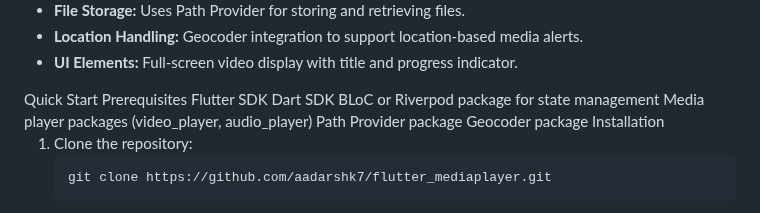
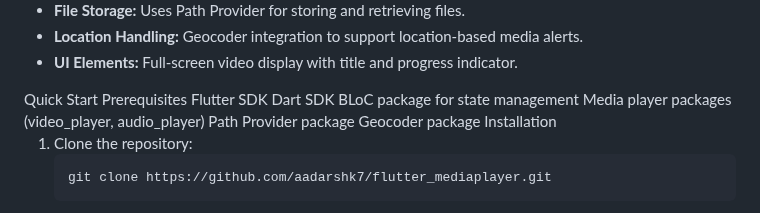
Before and after one commit to aadarshk7/flutter_mediaplayer, a Markdown page: README.md, the part around the change. GitHub-like rendering.

```diff
--- a/README.md
+++ b/README.md
@@ -6,7 +6,7 @@ Quick Start
 Prerequisites
 Flutter SDK
 Dart SDK
-BLoC or Riverpod package for state management
+BLoC package for state management
 Media player packages (video_player, audio_player)
 Path Provider package
 Geocoder package
```
